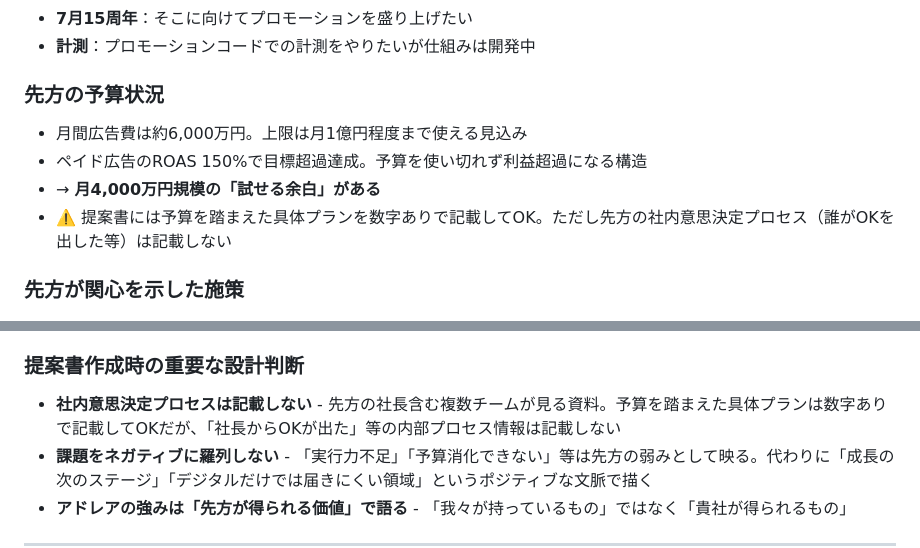
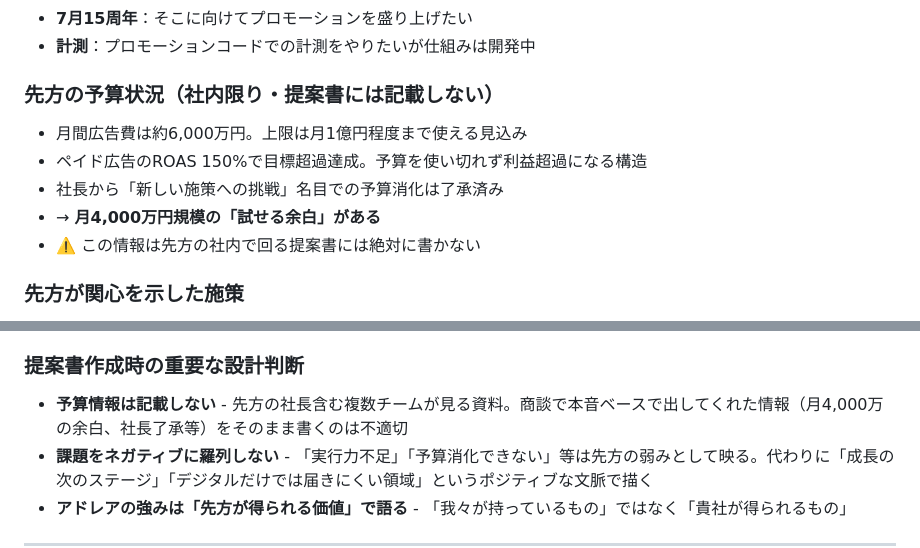
Before and after one commit to yunonakanishi/adrea-ops, a Markdown page: projects/minmarket/README.md, 2 parts joined by grey strips. GitHub-like rendering.

Commit message:
update: Deep Research調査結果3本を追加、README更新
Co-Authored-By: Claude Opus 4.6 <noreply@anthropic.com>

```diff
--- a/projects/minmarket/README.md
+++ b/projects/minmarket/README.md
@@ -26,11 +26,12 @@
 - **7月15周年**：そこに向けてプロモーションを盛り上げたい
 - **計測**：プロモーションコードでの計測をやりたいが仕組みは開発中
 
-### 先方の予算状況
+### 先方の予算状況（社内限り・提案書には記載しない）
 - 月間広告費は約6,000万円。上限は月1億円程度まで使える見込み
 - ペイド広告のROAS 150%で目標超過達成。予算を使い切れず利益超過になる構造
+- 社長から「新しい施策への挑戦」名目での予算消化は了承済み
 - → **月4,000万円規模の「試せる余白」がある**
-- ⚠️ 提案書には予算を踏まえた具体プランを数字ありで記載してOK。ただし先方の社内意思決定プロセス（誰がOKを出した等）は記載しない
+- ⚠️ この情報は先方の社内で回る提案書には絶対に書かない
 
 ### 先方が関心を示した施策
 - NOBROCK TVチャンネルスポンサーシッププラン → 「興味ある」と明確に反応
@@ -83,7 +84,7 @@
 10. **Thank you**
 
 ### 提案書作成時の重要な設計判断
-- **社内意思決定プロセスは記載しない** - 先方の社長含む複数チームが見る資料。予算を踏まえた具体プランは数字ありで記載してOKだが、「社長からOKが出た」等の内部プロセス情報は記載しない
+- **予算情報は記載しない** - 先方の社長含む複数チームが見る資料。商談で本音ベースで出してくれた情報（月4,000万の余白、社長了承等）をそのまま書くのは不適切
 - **課題をネガティブに羅列しない** - 「実行力不足」「予算消化できない」等は先方の弱みとして映る。代わりに「成長の次のステージ」「デジタルだけでは届きにくい領域」というポジティブな文脈で描く
 - **アドレアの強みは「先方が得られる価値」で語る** - 「我々が持っているもの」ではなく「貴社が得られるもの」
 
```
